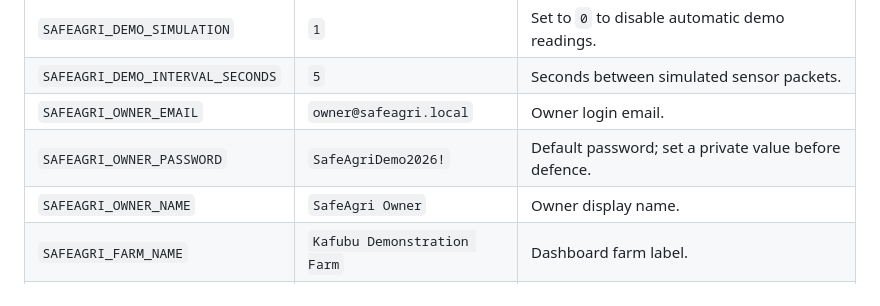
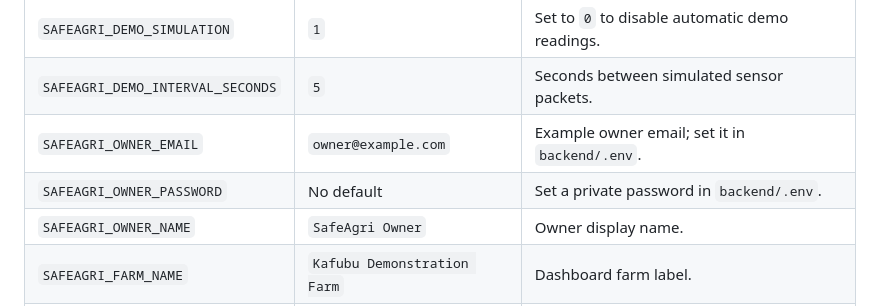
Before and after one commit to LameckM/safeagri-zm, a Markdown page: README.md, the part around the change. Rendered like a GitHub page.

Commit message:
Remove default demo password from login documentation

```diff
--- a/README.md
+++ b/README.md
@@ -103,8 +103,8 @@ Optional demo settings:
 | --- | --- | --- |
 | `SAFEAGRI_DEMO_SIMULATION` | `1` | Set to `0` to disable automatic demo readings. |
 | `SAFEAGRI_DEMO_INTERVAL_SECONDS` | `5` | Seconds between simulated sensor packets. |
-| `SAFEAGRI_OWNER_EMAIL` | `owner@safeagri.local` | Owner login email. |
-| `SAFEAGRI_OWNER_PASSWORD` | `SafeAgriDemo2026!` | Default password; set a private value before defence. |
+| `SAFEAGRI_OWNER_EMAIL` | `owner@example.com` | Example owner email; set it in `backend/.env`. |
+| `SAFEAGRI_OWNER_PASSWORD` | No default | Set a private password in `backend/.env`. |
 | `SAFEAGRI_OWNER_NAME` | `SafeAgri Owner` | Owner display name. |
 | `SAFEAGRI_FARM_NAME` | `Kafubu Demonstration Farm` | Dashboard farm label. |
 | `SAFEAGRI_FARM_LOCATION` | `Kafubu Block, Luanshya` | Dashboard location label. |
```
